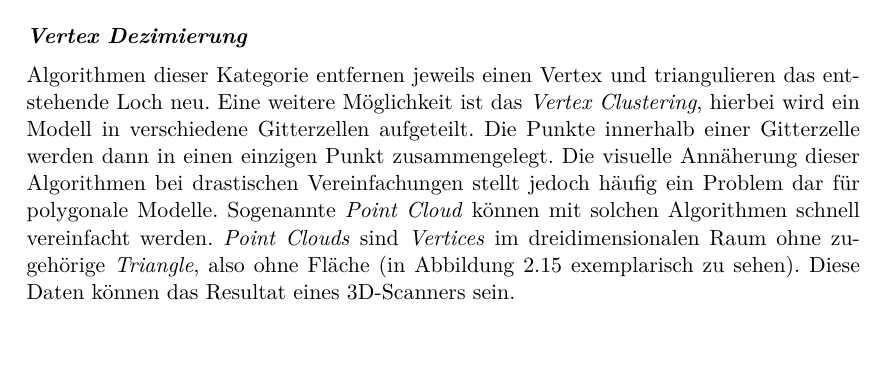
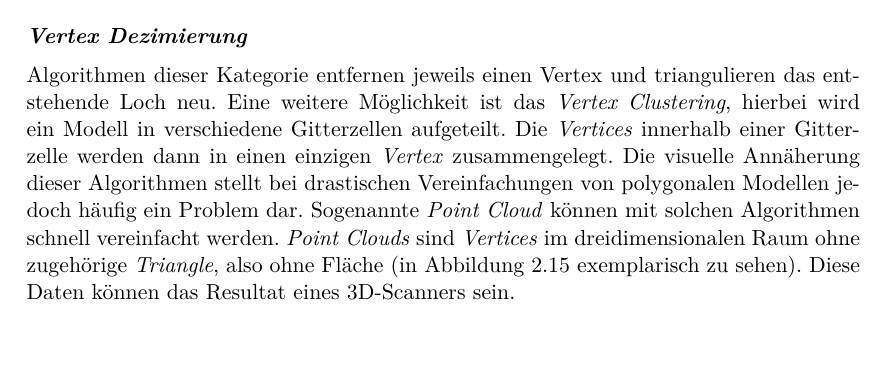
Before and after one commit to kreativwebdesign/lode, a LaTeX document (documentation/report/doc.tex, which reads documentation/report/parts/theoretische_grundlagen.tex): part of page 26 of 88, cut so that both start at the same text. Compiled offline with pdfLaTeX; a missing bibliography style is replaced by a similar one.

Commit message:
Rephrase

```diff
--- a/documentation/report/parts/theoretische_grundlagen.tex
+++ b/documentation/report/parts/theoretische_grundlagen.tex
@@ -405,7 +405,7 @@ Für mehr Informationen zu weiteren Ansätzen, siehe \e{Quadric-Based Polygonal
 
 \paragraph{Vertex Dezimierung}
 Algorithmen dieser Kategorie entfernen jeweils einen Vertex und triangulieren das entstehende Loch neu.
-Eine weitere Möglichkeit ist das \e{Vertex Clustering}, hierbei wird ein Modell in verschiedene Gitterzellen aufgeteilt. Die Punkte innerhalb einer Gitterzelle werden dann in einen einzigen Punkt zusammengelegt. Die visuelle Annäherung dieser Algorithmen bei drastischen Vereinfachungen stellt jedoch häufig ein Problem dar für polygonale Modelle. Sogenannte \e{Point Cloud} können mit solchen Algorithmen schnell vereinfacht werden.
+Eine weitere Möglichkeit ist das \e{Vertex Clustering}, hierbei wird ein Modell in verschiedene Gitterzellen aufgeteilt. Die \e{Vertices} innerhalb einer Gitterzelle werden dann in einen einzigen \e{Vertex} zusammengelegt. Die visuelle Annäherung dieser Algorithmen stellt bei drastischen Vereinfachungen von polygonalen Modellen jedoch häufig ein Problem dar. Sogenannte \e{Point Cloud} können mit solchen Algorithmen schnell vereinfacht werden.
 \e{Point Clouds} sind \e{Vertices} im dreidimensionalen Raum ohne zugehörige \e{Triangle}, also ohne Fläche (in Abbildung \ref{fig:pointCloudTorus} exemplarisch zu sehen). Diese Daten können das Resultat eines 3D-Scanners sein.
 
 \begin{figure}[H]
```
